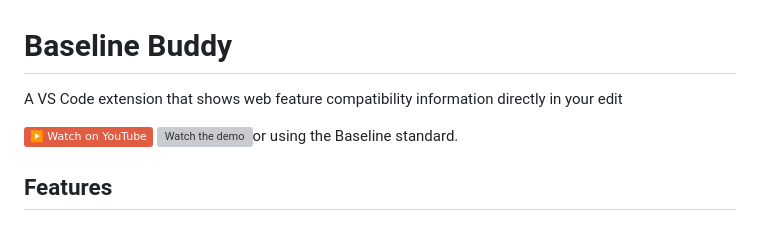
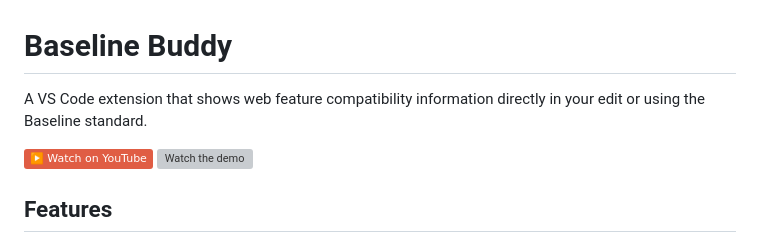
Before and after one commit to kyisaiah47/baseline-buddy, a Markdown page: README.md, the part around the change. Rendered like a GitHub page; badges without logos; grey boxes are pictures that could not be loaded.

```diff
--- a/README.md
+++ b/README.md
@@ -1,9 +1,9 @@
 # Baseline Buddy
 
-A VS Code extension that shows web feature compatibility information directly in your edit
+A VS Code extension that shows web feature compatibility information directly in your edit or using the Baseline standard.
 
 [![YouTube Demo](https://img.shields.io/badge/▶️%20Watch%20on%20YouTube-red?logo=youtube&logoColor=white)](https://www.youtube.com/watch?v=jksl2yLWIbQ)
-[![Watch the demo](https://img.youtube.com/vi/jksl2yLWIbQ/maxresdefault.jpg)](https://www.youtube.com/watch?v=jksl2yLWIbQ)or using the Baseline standard.
+[![Watch the demo](https://img.youtube.com/vi/jksl2yLWIbQ/maxresdefault.jpg)](https://www.youtube.com/watch?v=jksl2yLWIbQ)
 
 ## Features
 
```
